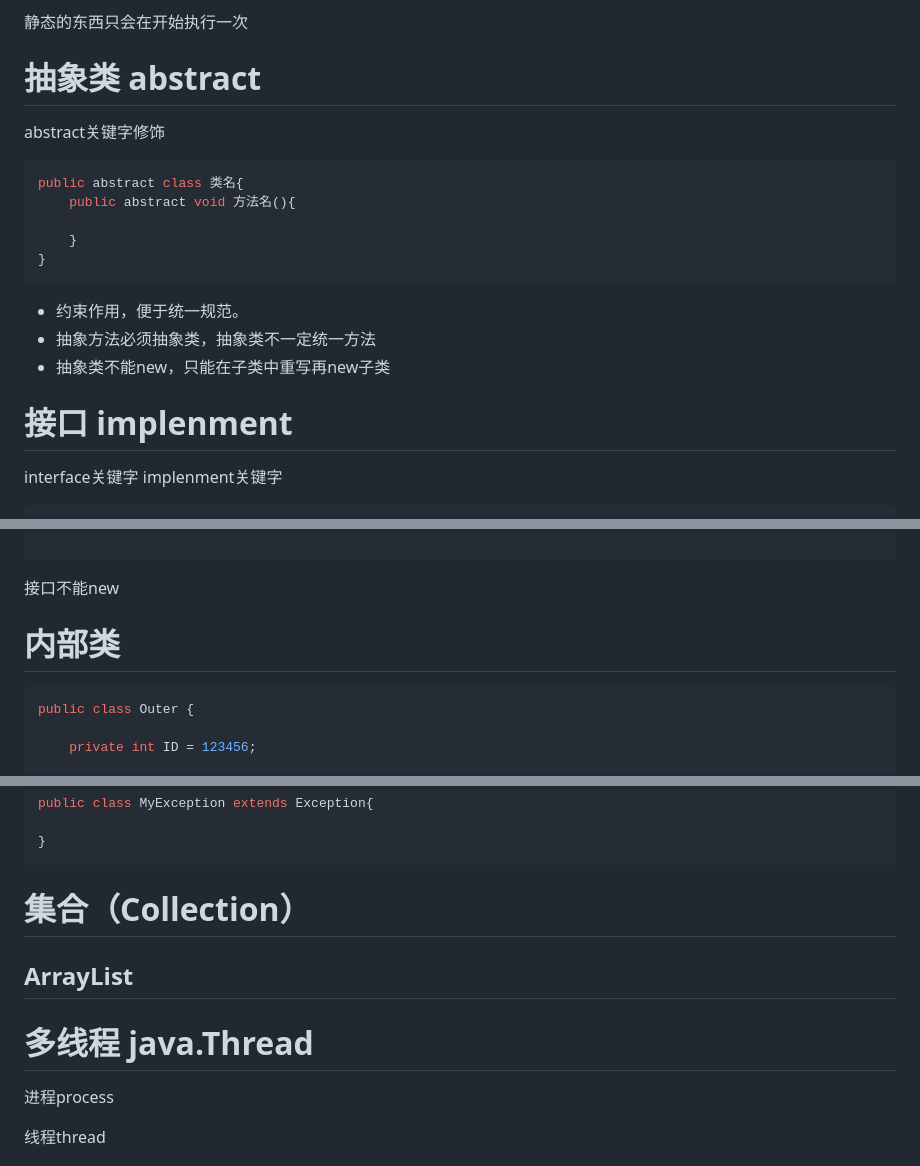
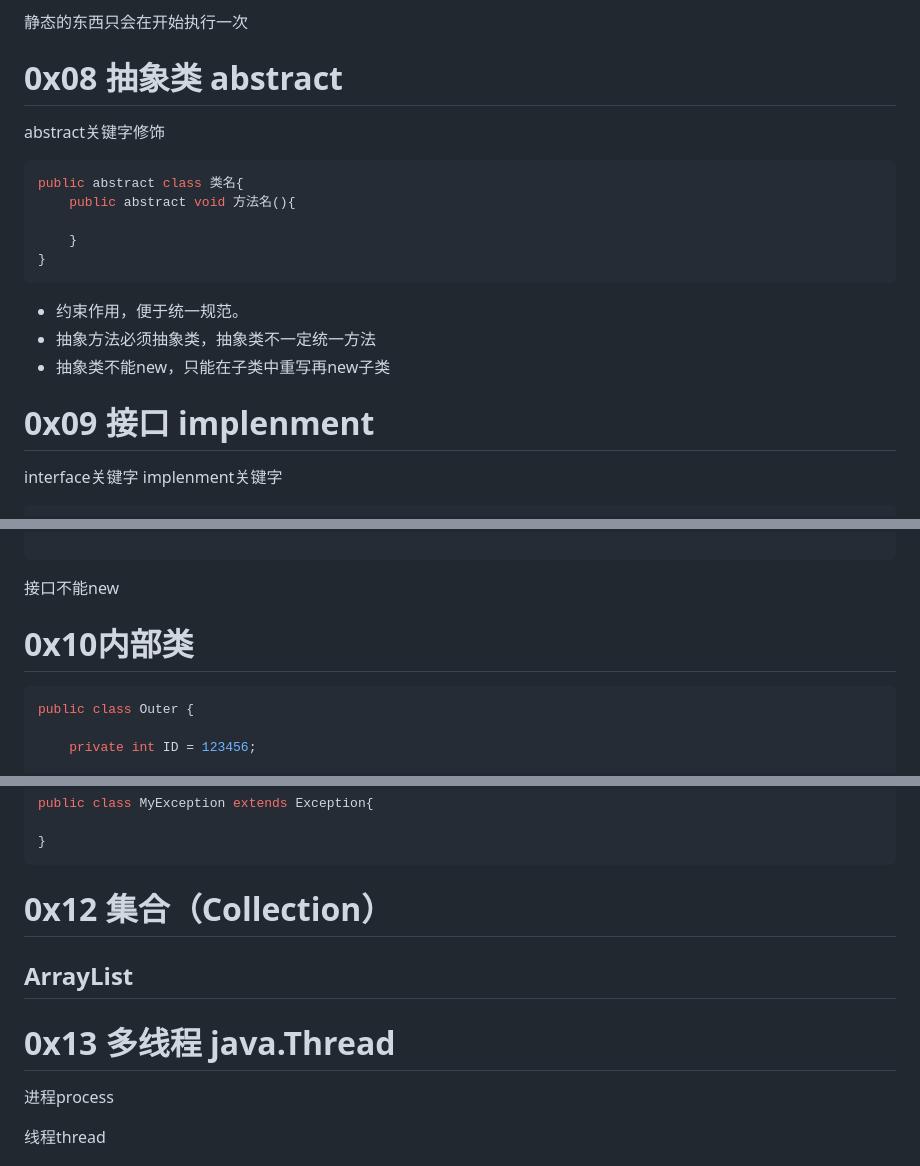
Before and after one commit to JYli1/JYli_vault, a Markdown page: Java/Java基础.md, 3 parts joined by grey strips. Rendered like a GitHub page.

````diff
--- a/Java/Java基础.md
+++ b/Java/Java基础.md
@@ -105,7 +105,7 @@ public class studens extends Persons{
 
 静态的东西只会在开始执行一次
 
-# 抽象类 abstract
+# 0x08 抽象类 abstract
 
 
 
@@ -125,7 +125,7 @@ public abstract class 类名{
 
 
 
-# 接口 implenment
+# 0x09 接口 implenment
 
 interface关键字 implenment关键字
 
@@ -148,7 +148,7 @@ public class 类名 implement 接口1 ,接口2{
 
 
 
-# 内部类
+# 0x10内部类
 
 ```java
 public class Outer {
@@ -246,7 +246,7 @@ public class MyException extends Exception{
 }
 ```
 
-# 集合（Collection）
+# 0x12 集合（Collection）
 
 
 ## ArrayList
@@ -258,7 +258,7 @@ public class MyException extends Exception{
 
 
 
-# 多线程 java.Thread
+# 0x13 多线程 java.Thread
 
 
 
````
Also changed, not shown: other parts of Java/Java基础.md (+10 -10 lines).
